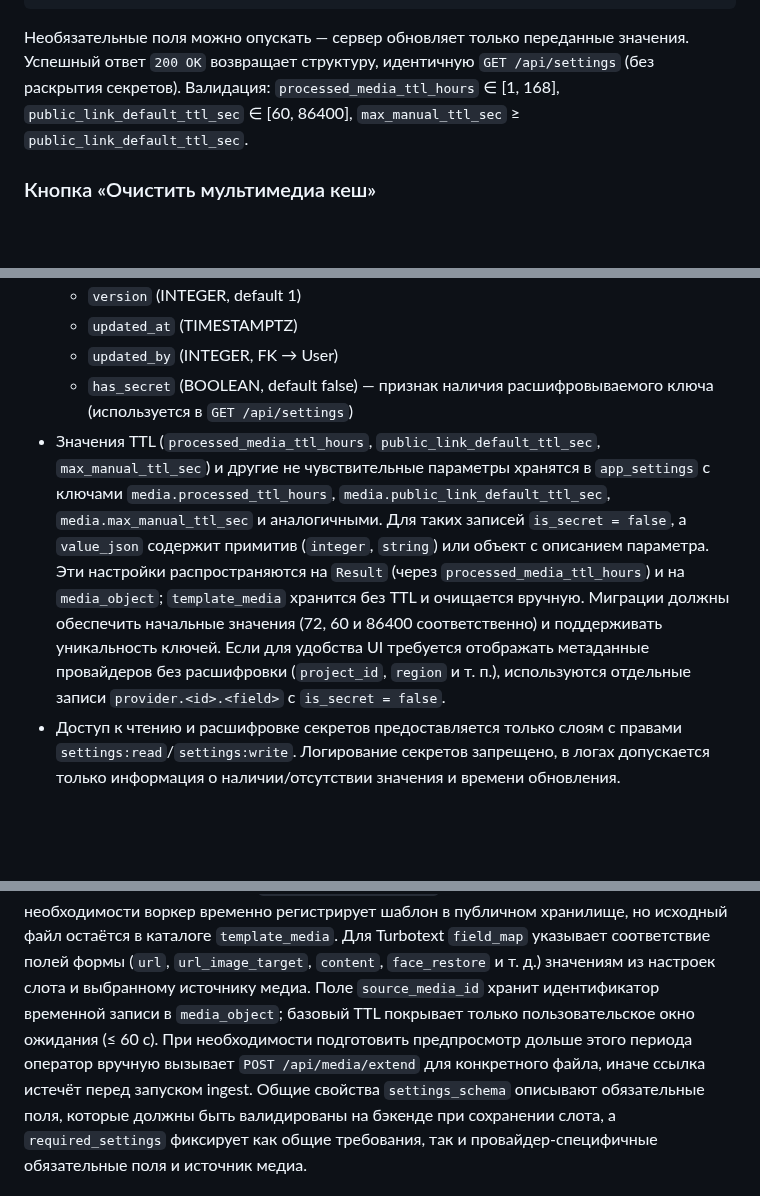
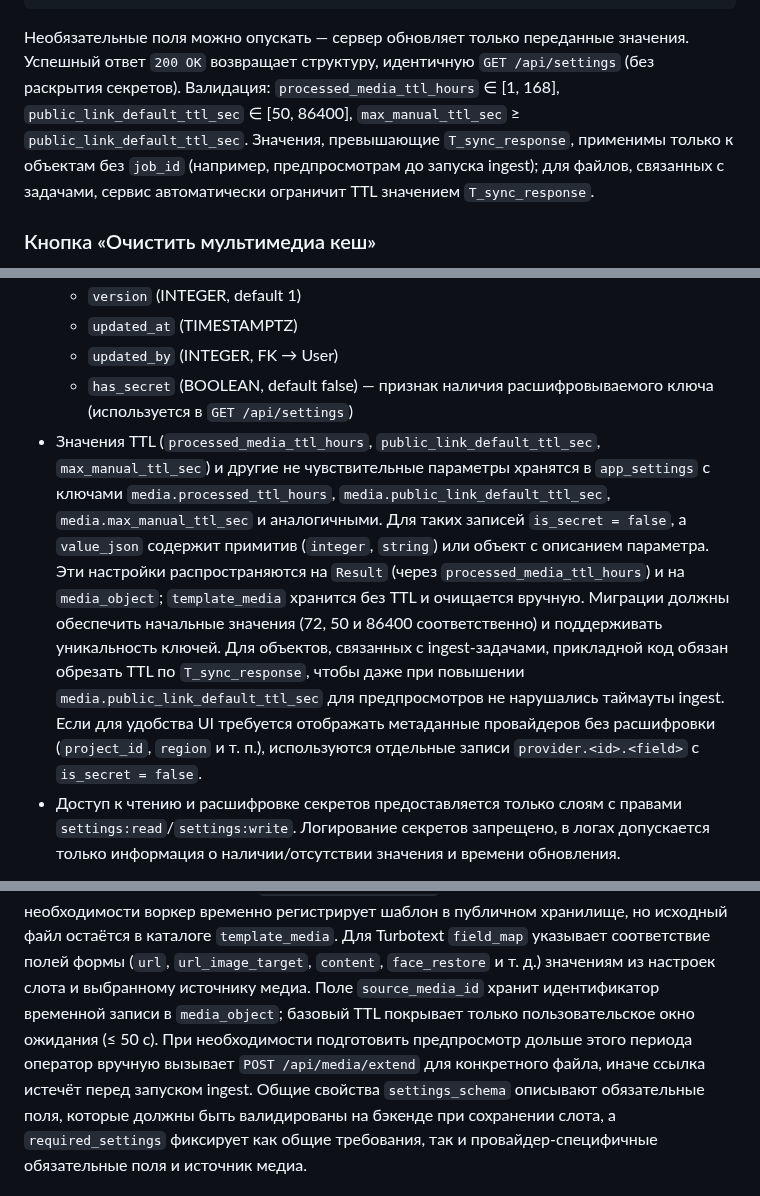
Before and after one commit to nicelight/PhotoChanger_25, a Markdown page: Docs/brief.md, 3 parts joined by grey strips. Rendered like a GitHub page; blank space fills up the shorter version.

````diff
--- a/Docs/brief.md
+++ b/Docs/brief.md
@@ -578,7 +579,7 @@ GC удаляет файл и помечает запись как `deleted` б
 }
 ```
 
-Необязательные поля можно опускать — сервер обновляет только переданные значения. Успешный ответ `200 OK` возвращает структуру, идентичную `GET /api/settings` (без раскрытия секретов). Валидация: `processed_media_ttl_hours` ∈ [1, 168], `public_link_default_ttl_sec` ∈ [60, 86400], `max_manual_ttl_sec` ≥ `public_link_default_ttl_sec`.
+Необязательные поля можно опускать — сервер обновляет только переданные значения. Успешный ответ `200 OK` возвращает структуру, идентичную `GET /api/settings` (без раскрытия секретов). Валидация: `processed_media_ttl_hours` ∈ [1, 168], `public_link_default_ttl_sec` ∈ [50, 86400], `max_manual_ttl_sec` ≥ `public_link_default_ttl_sec`. Значения, превышающие `T_sync_response`, применимы только к объектам без `job_id` (например, предпросмотрам до запуска ingest); для файлов, связанных с задачами, сервис автоматически ограничит TTL значением `T_sync_response`.
 
 ### Кнопка «Очистить мультимедиа кеш»
 
@@ -625,7 +626,7 @@ GC удаляет файл и помечает запись как `deleted` б
   * `updated_at` (TIMESTAMPTZ)
   * `updated_by` (INTEGER, FK → User)
   * `has_secret` (BOOLEAN, default false) — признак наличия расшифровываемого ключа (используется в `GET /api/settings`)
-* Значения TTL (`processed_media_ttl_hours`, `public_link_default_ttl_sec`, `max_manual_ttl_sec`) и другие не чувствительные параметры хранятся в `app_settings` с ключами `media.processed_ttl_hours`, `media.public_link_default_ttl_sec`, `media.max_manual_ttl_sec` и аналогичными. Для таких записей `is_secret = false`, а `value_json` содержит примитив (`integer`, `string`) или объект с описанием параметра. Эти настройки распространяются на `Result` (через `processed_media_ttl_hours`) и на `media_object`; `template_media` хранится без TTL и очищается вручную. Миграции должны обеспечить начальные значения (72, 60 и 86400 соответственно) и поддерживать уникальность ключей. Если для удобства UI требуется отображать метаданные провайдеров без расшифровки (`project_id`, `region` и т. п.), используются отдельные записи `provider.<id>.<field>` с `is_secret = false`.
+* Значения TTL (`processed_media_ttl_hours`, `public_link_default_ttl_sec`, `max_manual_ttl_sec`) и другие не чувствительные параметры хранятся в `app_settings` с ключами `media.processed_ttl_hours`, `media.public_link_default_ttl_sec`, `media.max_manual_ttl_sec` и аналогичными. Для таких записей `is_secret = false`, а `value_json` содержит примитив (`integer`, `string`) или объект с описанием параметра. Эти настройки распространяются на `Result` (через `processed_media_ttl_hours`) и на `media_object`; `template_media` хранится без TTL и очищается вручную. Миграции должны обеспечить начальные значения (72, 50 и 86400 соответственно) и поддерживать уникальность ключей. Для объектов, связанных с ingest-задачами, прикладной код обязан обрезать TTL по `T_sync_response`, чтобы даже при повышении `media.public_link_default_ttl_sec` для предпросмотров не нарушались таймауты ingest. Если для удобства UI требуется отображать метаданные провайдеров без расшифровки (`project_id`, `region` и т. п.), используются отдельные записи `provider.<id>.<field>` с `is_secret = false`.
 * Доступ к чтению и расшифровке секретов предоставляется только слоям с правами `settings:read`/`settings:write`. Логирование секретов запрещено, в логах допускается только информация о наличии/отсутствии значения и времени обновления.
 
 **Конфигурационные файлы**
@@ -855,7 +856,7 @@ GC удаляет файл и помечает запись как `deleted` б
 используется для временных ссылок с TTL, а `from: "template_media"` — для постоянных шаблонов. При необходимости воркер временно регистрирует
 шаблон в публичном хранилище, но исходный файл остаётся в каталоге `template_media`. Для Turbotext `field_map` указывает соответствие полей
 формы (`url`, `url_image_target`, `content`, `face_restore` и т. д.) значениям из настроек слота и выбранному источнику медиа. Поле
-`source_media_id` хранит идентификатор временной записи в `media_object`; базовый TTL покрывает только пользовательское окно ожидания (≤ 60 с). При необходимости подготовить предпросмотр дольше этого периода оператор вручную вызывает `POST /api/media/extend` для конкретного файла, иначе ссылка истечёт перед запуском ingest. Общие свойства
+`source_media_id` хранит идентификатор временной записи в `media_object`; базовый TTL покрывает только пользовательское окно ожидания (≤ 50 с). При необходимости подготовить предпросмотр дольше этого периода оператор вручную вызывает `POST /api/media/extend` для конкретного файла, иначе ссылка истечёт перед запуском ingest. Общие свойства
 `settings_schema` описывают обязательные поля, которые должны быть валидированы на бэкенде при сохранении слота, а `required_settings`
 фиксирует как общие требования, так и провайдер-специфичные обязательные поля и источник медиа.
 
````
Also changed, not shown: other parts of Docs/brief.md (+9 -8 lines).
